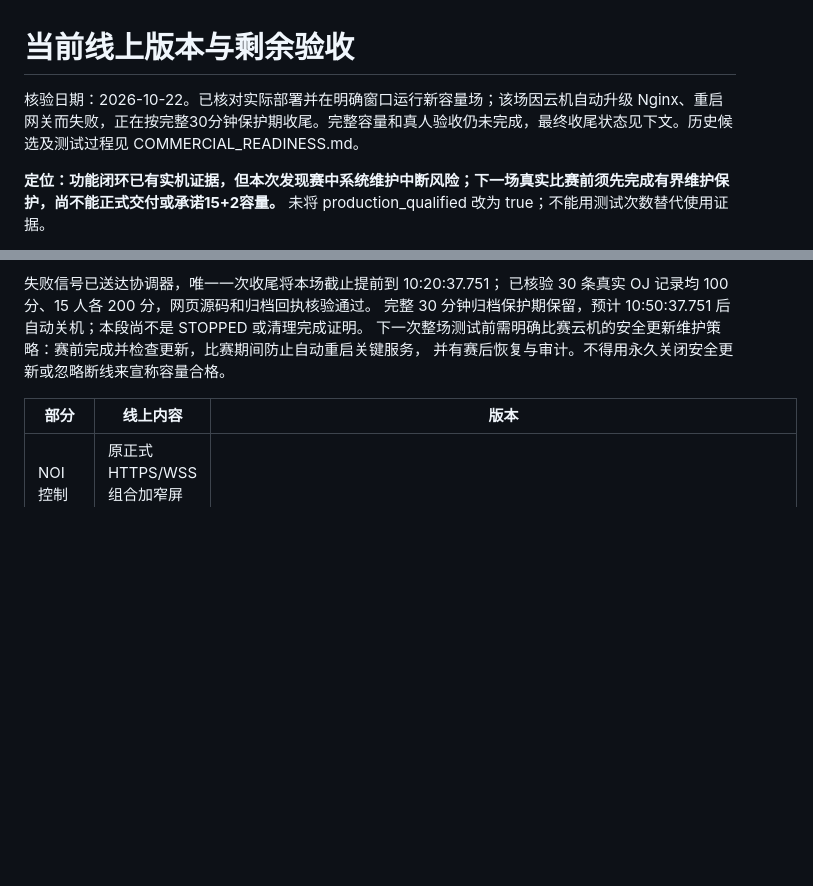
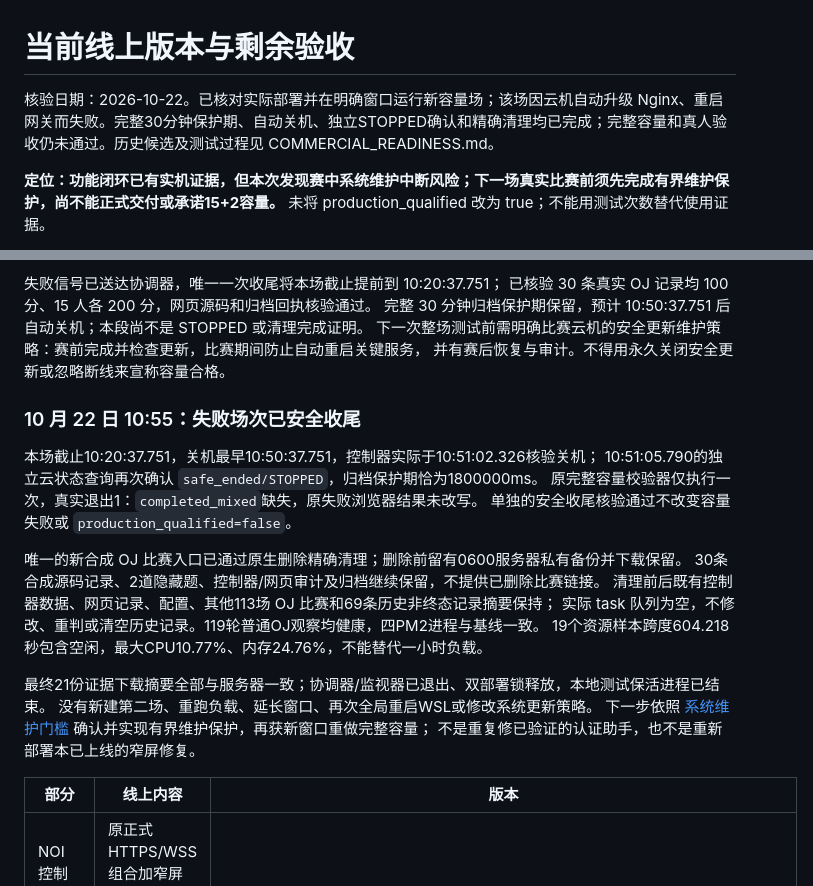
Before and after one commit to chasemoonn/noi-linux-contest-system-public, a Markdown page: docs/CURRENT_RELEASE.md, 2 parts joined by grey strips. Drawn GitHub-style; blank space fills up the shorter version.

Commit message:
docs: finalize failed capacity run with verified safe closeout

```diff
--- a/docs/CURRENT_RELEASE.md
+++ b/docs/CURRENT_RELEASE.md
@@ -1,6 +1,6 @@
 # 当前线上版本与剩余验收
 
-核验日期：2026-10-22。已核对实际部署并在明确窗口运行新容量场；该场因云机自动升级 Nginx、重启网关而失败，正在按完整30分钟保护期收尾。完整容量和真人验收仍未完成，最终收尾状态见下文。历史候选及测试过程见 COMMERCIAL_READINESS.md。
+核验日期：2026-10-22。已核对实际部署并在明确窗口运行新容量场；该场因云机自动升级 Nginx、重启网关而失败。完整30分钟保护期、自动关机、独立STOPPED确认和精确清理均已完成；完整容量和真人验收仍未通过。历史候选及测试过程见 COMMERCIAL_READINESS.md。
 
 **定位：功能闭环已有实机证据，但本次发现赛中系统维护中断风险；下一场真实比赛前须先完成有界维护保护，尚不能正式交付或承诺15+2容量。**
 未将 production_qualified 改为 true；不能用测试次数替代使用证据。
@@ -77,6 +77,24 @@ Windows 侧同样 16 项通过；未修改磁盘权限、防护设置、WSL 配
 完整 30 分钟归档保护期保留，预计 10:50:37.751 后自动关机；本段尚不是 STOPPED 或清理完成证明。
 下一次整场测试前需明确比赛云机的安全更新维护策略：赛前完成并检查更新，比赛期间防止自动重启关键服务，
 并有赛后恢复与审计。不得用永久关闭安全更新或忽略断线来宣称容量合格。
+
+### 10 月 22 日 10:55：失败场次已安全收尾
+
+本场截止10:20:37.751，关机最早10:50:37.751，控制器实际于10:51:02.326核验关机；
+10:51:05.790的独立云状态查询再次确认 `safe_ended/STOPPED`，归档保护期恰为1800000ms。
+原完整容量校验器仅执行一次，真实退出1：`completed_mixed`缺失，原失败浏览器结果未改写。
+单独的安全收尾核验通过不改变容量失败或 `production_qualified=false`。
+
+唯一的新合成 OJ 比赛入口已通过原生删除精确清理；删除前留有0600服务器私有备份并下载保留。
+30条合成源码记录、2道隐藏题、控制器/网页审计及归档继续保留，不提供已删除比赛链接。
+清理前后既有控制器数据、网页记录、配置、其他113场 OJ 比赛和69条历史非终态记录摘要保持；
+实际 task 队列为空，不修改、重判或清空历史记录。119轮普通OJ观察均健康，四PM2进程与基线一致。
+19个资源样本跨度604.218秒包含空闲，最大CPU10.77%、内存24.76%，不能替代一小时负载。
+
+最终21份证据下载摘要全部与服务器一致；协调器/监视器已退出、双部署锁释放，本地测试保活进程已结束。
+没有新建第二场、重跑负载、延长窗口、再次全局重启WSL或修改系统更新策略。
+下一步依照 [系统维护门槛](OS_MAINTENANCE_GATE.md) 确认并实现有界维护保护，再获新窗口重做完整容量；
+不是重复修已验证的认证助手，也不是重新部署本已上线的窄屏修复。
 
 | 部分 | 线上内容 | 版本 |
 | --- | --- | --- |
```
Also changed, not shown: docs/CAPACITY_PREFLIGHT.md (+2 -1 lines), docs/COMMERCIAL_READINESS.md (+2 -1 lines).
